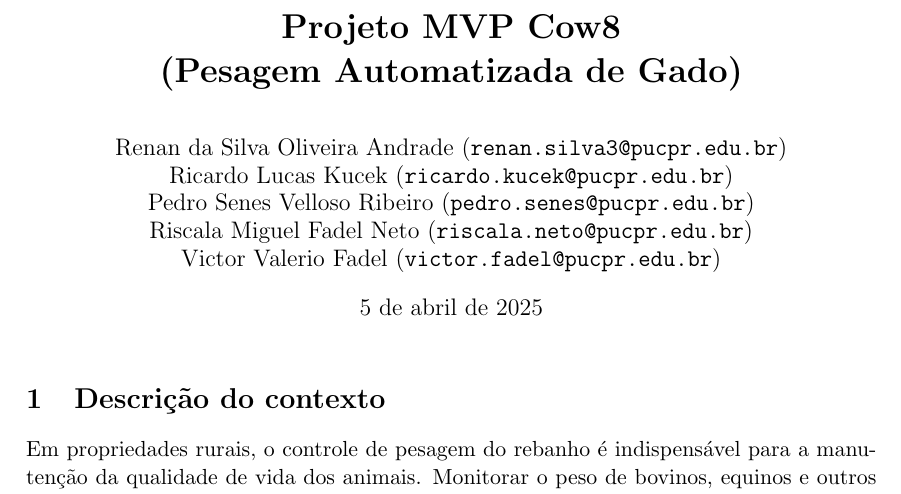
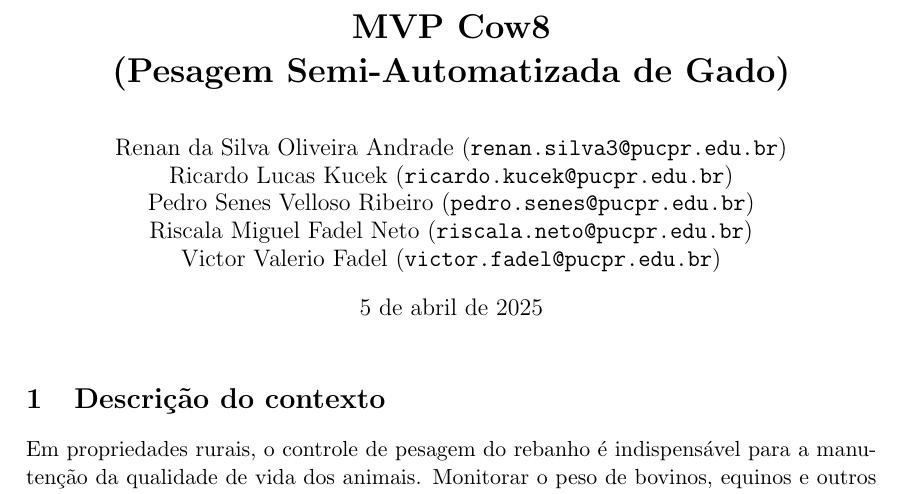
Before and after one commit to marshmll/projeto-cow8, a LaTeX document (docs/main.tex): part of page 1 of 5, cut so that both start at the same text. Compiled offline with pdfLaTeX.

Commit message:
docs final version

```diff
--- a/docs/main.tex
+++ b/docs/main.tex
@@ -10,7 +10,7 @@
 \usepackage{hyphenat}
 \usepackage{xcolor}
 
-\title{\textbf{Projeto MVP Cow8\\(Pesagem Automatizada de Gado)}}
+\title{\textbf{MVP Cow8\\(Pesagem Semi-Automatizada de Gado)}}
 \author{
     Renan da Silva Oliveira Andrade (\texttt{renan.silva3@pucpr.edu.br})\\
     Ricardo Lucas Kucek (\texttt{ricardo.kucek@pucpr.edu.br})\\
```
